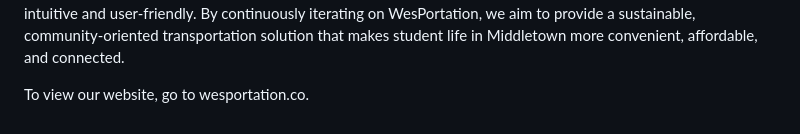
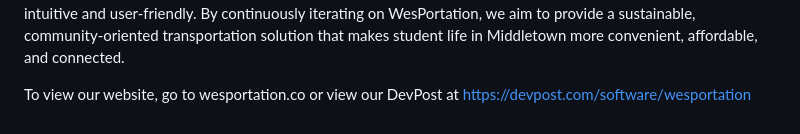
Before and after one commit to franciscawijaya/wesportation.github.io, a Markdown page: README.md, the part around the change. GitHub-like rendering.

```diff
--- a/README.md
+++ b/README.md
@@ -36,4 +36,4 @@ Expanding the platform's capabilities to include additional transportation optio
 Introducing rating and feedback mechanisms to improve user trust and reliability within the platform.
 Continuing to refine and improve the interface to make it even more intuitive and user-friendly. By continuously iterating on WesPortation, we aim to provide a sustainable, community-oriented transportation solution that makes student life in Middletown more convenient, affordable, and connected.
 
-To view our website, go to wesportation.co.
+To view our website, go to wesportation.co or view our DevPost at https://devpost.com/software/wesportation
```
